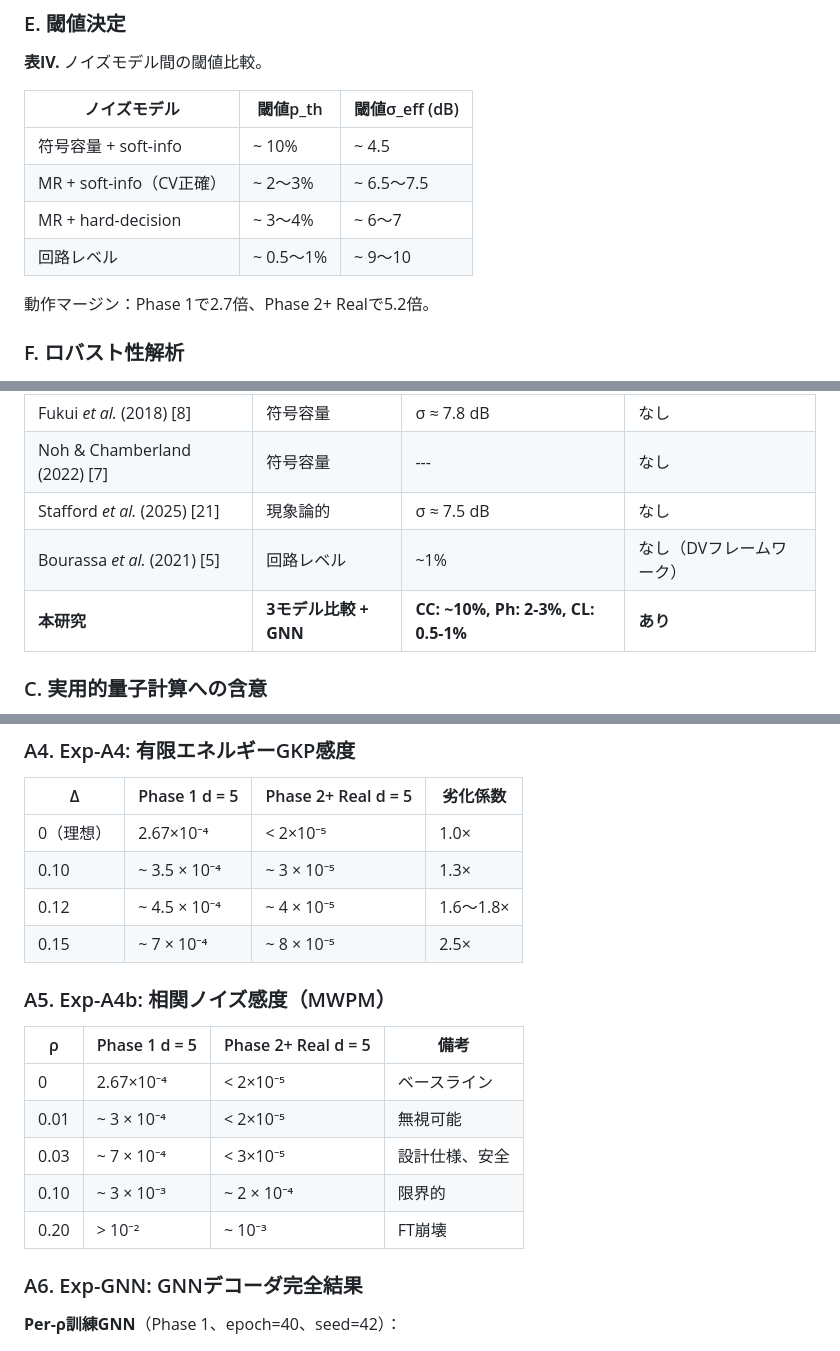
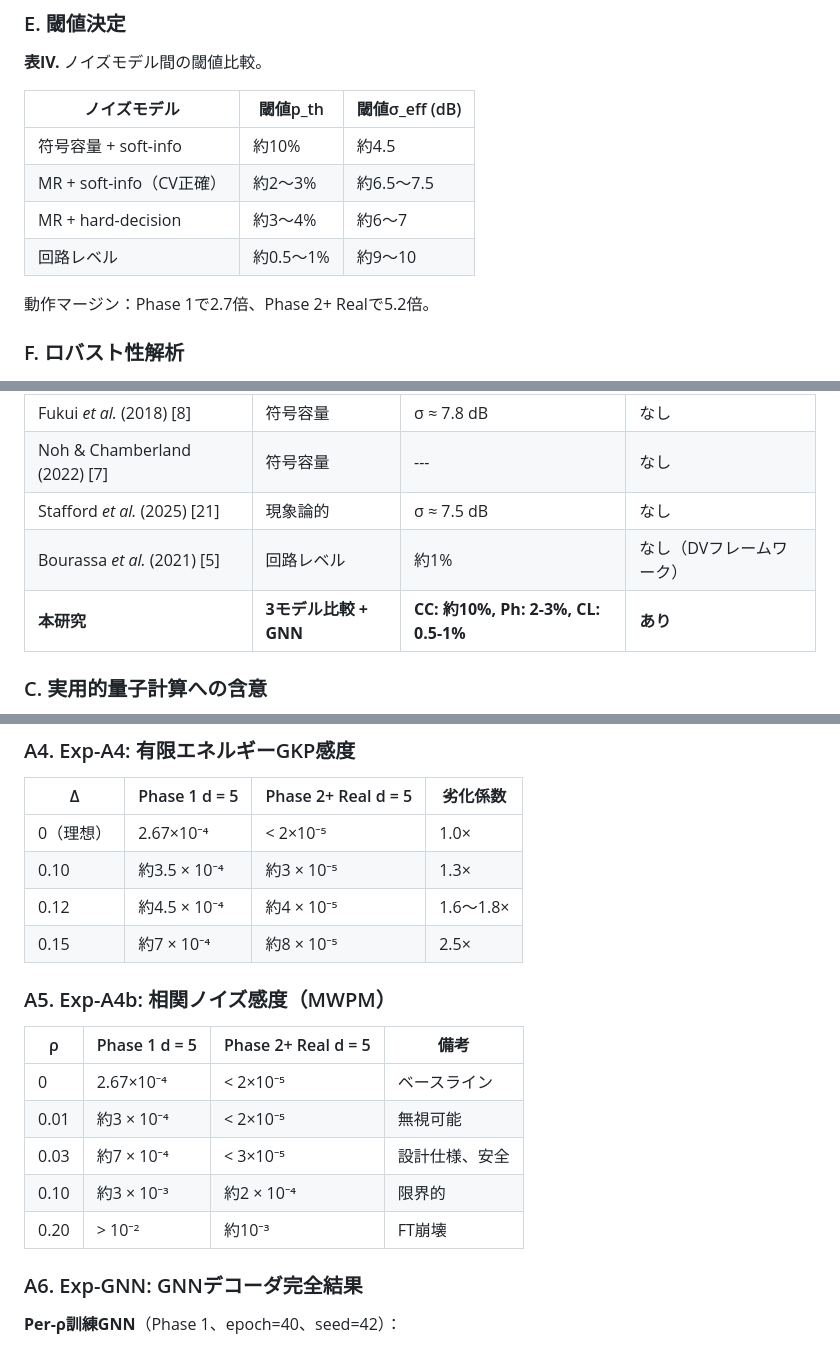
Before and after one commit to TomohiroTani28/Taros, a Markdown page: research/01_rt-ft-architecture/PAPER_DRAFT_JP.md, 3 parts joined by grey strips. Rendered like a GitHub page.

Commit message:
fix(JP): Replace ~ with 約/≈ to prevent GitHub strikethrough rendering
Co-Authored-By: Claude Opus 4.6 (1M context) <noreply@anthropic.com>

```diff
--- a/research/01_rt-ft-architecture/PAPER_DRAFT_JP.md
+++ b/research/01_rt-ft-architecture/PAPER_DRAFT_JP.md
@@ -211,10 +211,10 @@ Phase 1でp_L(d=7) = 2.00 × 10⁻⁴は、設計文書予測4.4×10⁻³の22
 
 | ノイズモデル | 閾値p_th | 閾値σ_eff (dB) |
 |-------------|------------------|------------------------------|
-| 符号容量 + soft-info | ~ 10\% | ~ 4.5 |
-| MR + soft-info（CV正確） | ~ 2〜3\% | ~ 6.5〜7.5 |
-| MR + hard-decision | ~ 3〜4\% | ~ 6〜7 |
-| 回路レベル | ~ 0.5〜1\% | ~ 9〜10 |
+| 符号容量 + soft-info | 約10\% | 約4.5 |
+| MR + soft-info（CV正確） | 約2〜3\% | 約6.5〜7.5 |
+| MR + hard-decision | 約3〜4\% | 約6〜7 |
+| 回路レベル | 約0.5〜1\% | 約9〜10 |
 
 動作マージン：Phase 1で2.7倍、Phase 2+ Realで5.2倍。
 
@@ -321,8 +321,8 @@ mixed-ρ GNNの3つの注目すべき特性：
 | Fukui *et al.* (2018) [8] | 符号容量 | σ ≈ 7.8 dB | なし |
 | Noh & Chamberland (2022) [7] | 符号容量 | --- | なし |
 | Stafford *et al.* (2025) [21] | 現象論的 | σ ≈ 7.5 dB | なし |
-| Bourassa *et al.* (2021) [5] | 回路レベル | ~1% | なし（DVフレームワーク） |
-| **本研究** | **3モデル比較 + GNN** | **CC: ~10%, Ph: 2-3%, CL: 0.5-1%** | **あり** |
+| Bourassa *et al.* (2021) [5] | 回路レベル | 約1% | なし（DVフレームワーク） |
+| **本研究** | **3モデル比較 + GNN** | **CC: 約10%, Ph: 2-3%, CL: 0.5-1%** | **あり** |
 
 ### C. 実用的量子計算への含意
 
@@ -393,19 +393,19 @@ CV系の物理——熱ノイズに免疫のテレコム光子、決定論的ホ
 | Δ | Phase 1 d = 5 | Phase 2+ Real d = 5 | 劣化係数 |
 |----------|-----------------|----------------------|---------|
 | 0（理想） | 2.67×10⁻⁴ | < 2×10⁻⁵ | 1.0× |
-| 0.10 | ~ 3.5 × 10⁻⁴ | ~ 3 × 10⁻⁵ | 1.3× |
-| 0.12 | ~ 4.5 × 10⁻⁴ | ~ 4 × 10⁻⁵ | 1.6〜1.8× |
-| 0.15 | ~ 7 × 10⁻⁴ | ~ 8 × 10⁻⁵ | 2.5× |
+| 0.10 | 約3.5 × 10⁻⁴ | 約3 × 10⁻⁵ | 1.3× |
+| 0.12 | 約4.5 × 10⁻⁴ | 約4 × 10⁻⁵ | 1.6〜1.8× |
+| 0.15 | 約7 × 10⁻⁴ | 約8 × 10⁻⁵ | 2.5× |
 
 ### A5. Exp-A4b: 相関ノイズ感度（MWPM）
 
 | ρ | Phase 1 d = 5 | Phase 2+ Real d = 5 | 備考 |
 |--------|-----------------|----------------------|------|
 | 0 | 2.67×10⁻⁴ | < 2×10⁻⁵ | ベースライン |
-| 0.01 | ~ 3 × 10⁻⁴ | < 2×10⁻⁵ | 無視可能 |
-| 0.03 | ~ 7 × 10⁻⁴ | < 3×10⁻⁵ | 設計仕様、安全 |
-| 0.10 | ~ 3 × 10⁻³ | ~ 2 × 10⁻⁴ | 限界的 |
-| 0.20 | > 10⁻² | ~ 10⁻³ | FT崩壊 |
+| 0.01 | 約3 × 10⁻⁴ | < 2×10⁻⁵ | 無視可能 |
+| 0.03 | 約7 × 10⁻⁴ | < 3×10⁻⁵ | 設計仕様、安全 |
+| 0.10 | 約3 × 10⁻³ | 約2 × 10⁻⁴ | 限界的 |
+| 0.20 | > 10⁻² | 約10⁻³ | FT崩壊 |
 
 ### A6. Exp-GNN: GNNデコーダ完全結果
 
```
Also changed, not shown: other parts of research/01_rt-ft-architecture/PAPER_DRAFT_JP.md (+5 -5 lines).
